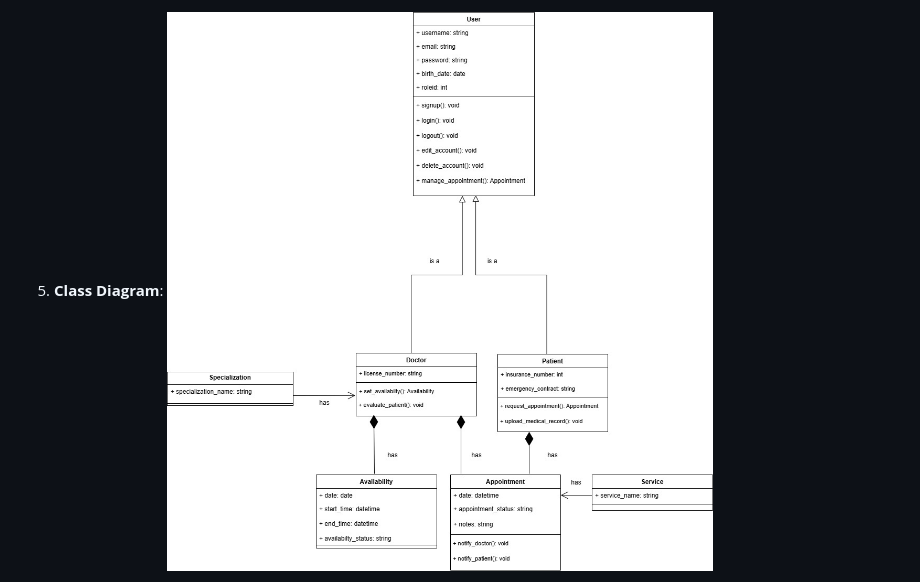
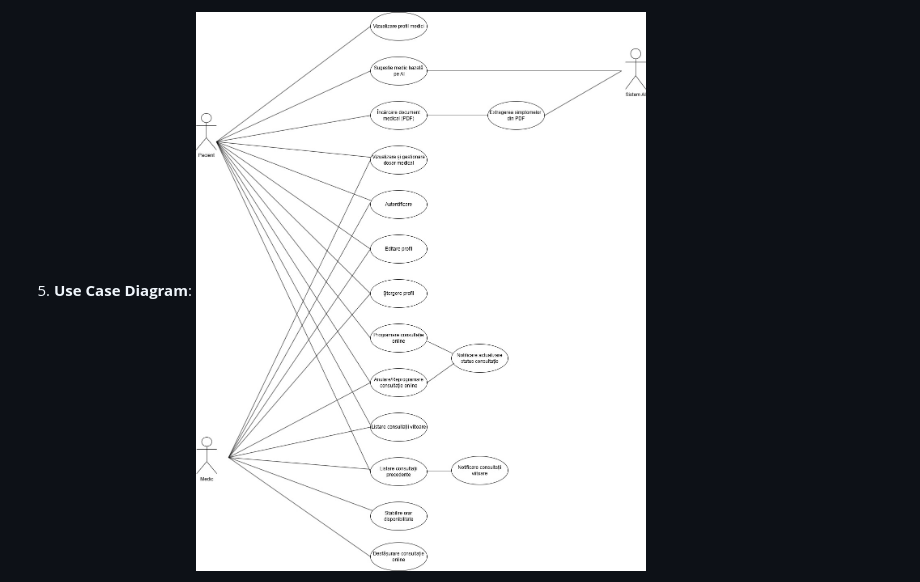
Before and after one commit to ioanaghergu/TeleMedix, a Markdown page: README.md, the part around the change printed below. GitHub-like rendering; pictures changed too: diagrams/Diagrama UML UseCase.jpg (added).

Commit message:
Updated documentation and readme

```diff
--- a/README.md
+++ b/README.md
@@ -29,4 +29,4 @@ Sistemul utilizează **Patternul Strategy** pentru gestionarea componentei de in
 
-5. **Class Diagram**:
-   ![Class Diagram](diagrams/Diagrama%20clase%20(temporara).jpg)
+5. **Use Case Diagram**:
+   ![Use Case Diagram (Balc Larisa)](diagrams/Diagrama%20UML%20UseCase.jpg)
 
```
Also changed, not shown: other parts of README.md (+15 -12 lines), diagrams/Deployment Diagram.jpg (added), diagrams/Package Diagram.jpg (added), 3 other files.
